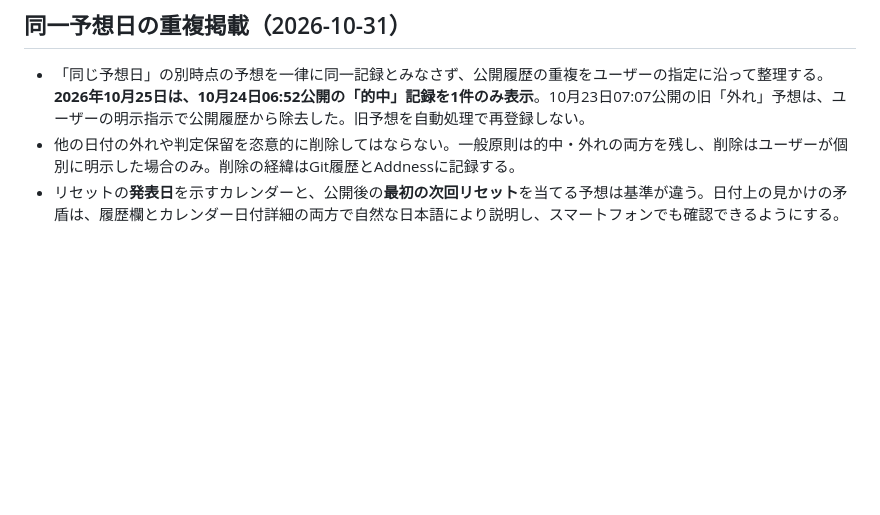
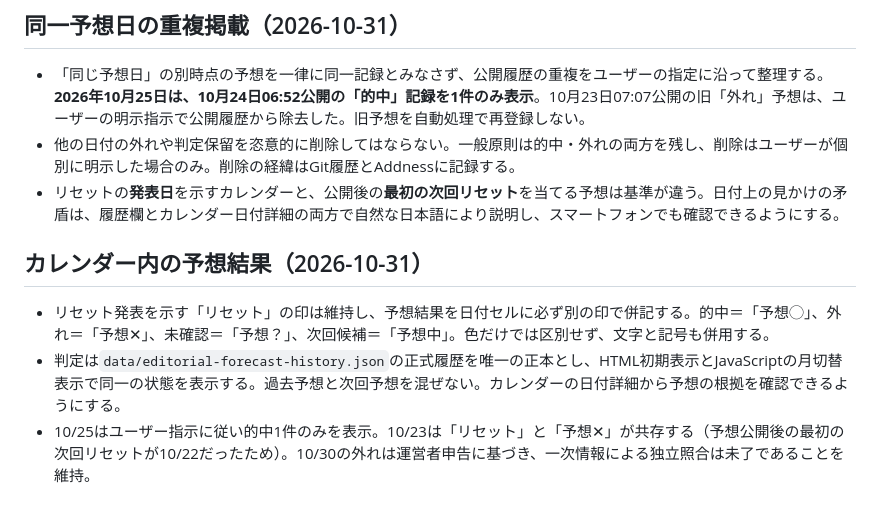
Before and after one commit to mtk-ctrl/ChatGPT-Codex-, a Markdown page: AGENTS.md, the part around the change. GitHub-like rendering; blank space fills up the shorter version.

Commit message:
docs: preserve meaning of calendar forecast outcome symbols [skip ci]

```diff
--- a/AGENTS.md
+++ b/AGENTS.md
@@ -45,3 +45,8 @@
 - 「同じ予想日」の別時点の予想を一律に同一記録とみなさず、公開履歴の重複をユーザーの指定に沿って整理する。**2026年10月25日は、10月24日06:52公開の「的中」記録を1件のみ表示**。10月23日07:07公開の旧「外れ」予想は、ユーザーの明示指示で公開履歴から除去した。旧予想を自動処理で再登録しない。
 - 他の日付の外れや判定保留を恣意的に削除してはならない。一般原則は的中・外れの両方を残し、削除はユーザーが個別に明示した場合のみ。削除の経緯はGit履歴とAddnessに記録する。
 - リセットの**発表日**を示すカレンダーと、公開後の**最初の次回リセット**を当てる予想は基準が違う。日付上の見かけの矛盾は、履歴欄とカレンダー日付詳細の両方で自然な日本語により説明し、スマートフォンでも確認できるようにする。
+
+## カレンダー内の予想結果（2026-10-31）
+- リセット発表を示す「リセット」の印は維持し、予想結果を日付セルに必ず別の印で併記する。的中＝「予想◯」、外れ＝「予想✕」、未確認＝「予想？」、次回候補＝「予想中」。色だけでは区別せず、文字と記号も併用する。
+- 判定は`data/editorial-forecast-history.json`の正式履歴を唯一の正本とし、HTML初期表示とJavaScriptの月切替表示で同一の状態を表示する。過去予想と次回予想を混ぜない。カレンダーの日付詳細から予想の根拠を確認できるようにする。
+- 10/25はユーザー指示に従い的中1件のみを表示。10/23は「リセット」と「予想✕」が共存する（予想公開後の最初の次回リセットが10/22だったため）。10/30の外れは運営者申告に基づき、一次情報による独立照合は未了であることを維持。
```
